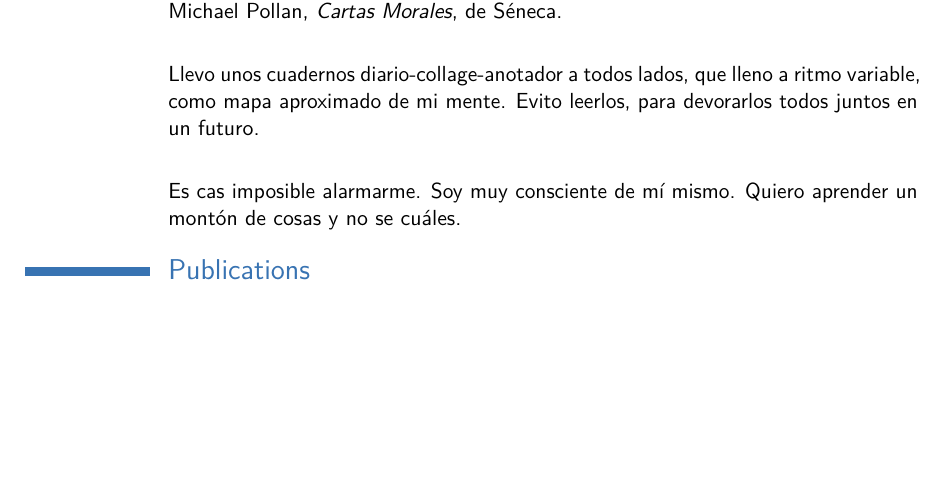
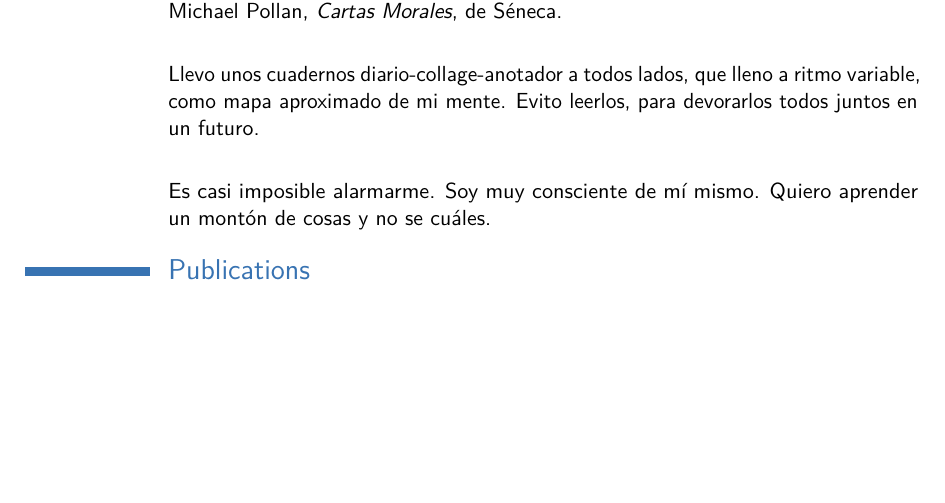
Before and after one commit to capitantoto/cv, a LaTeX CV (main.tex): part of page 2 of 2, cut so that both start at the same text. Compiled offline with pdfLaTeX.

Commit message:
Typo fix.

```diff
--- a/main.tex
+++ b/main.tex
@@ -90,7 +90,7 @@
 \vspace{5mm}
 \cvitem{}{Llevo unos cuadernos diario-collage-anotador a todos lados, que lleno a ritmo variable, como mapa aproximado de mi mente. Evito leerlos, para devorarlos todos juntos en un futuro.}
 \vspace{5mm}
-\cvitem{}{Es cas imposible alarmarme. Soy muy consciente de mí mismo. Quiero aprender un montón de cosas y no se cuáles.}
+\cvitem{}{Es casi imposible alarmarme. Soy muy consciente de mí mismo. Quiero aprender un montón de cosas y no se cuáles.}
 
 % Publications from a BibTeX file without multibib
 %  for numerical labels: \renewcommand{\bibliographyitemlabel}{\@biblabel{\arabic{enumiv}}}% CONSIDER MERGING WITH PREAMBLE PART
```
